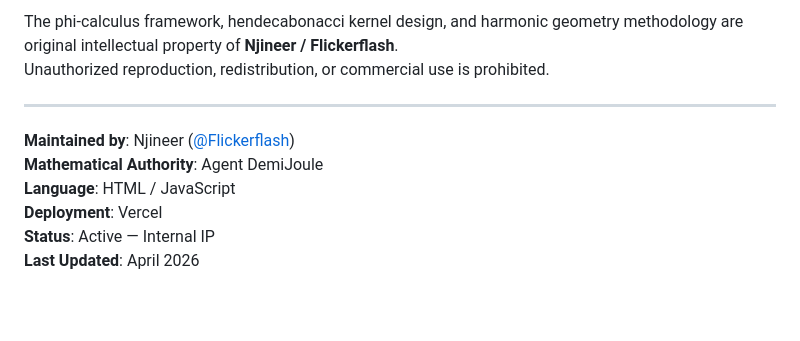
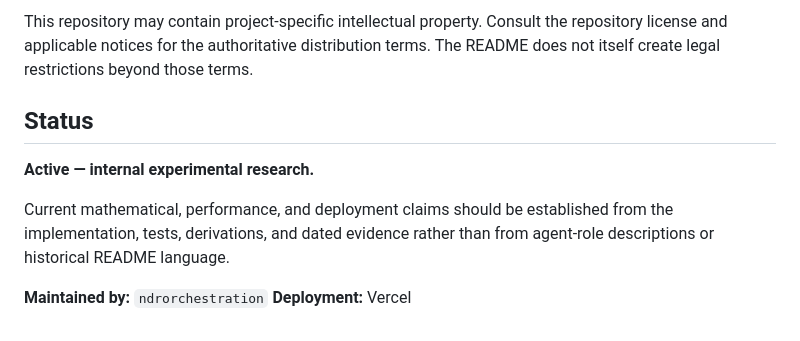
Before and after one commit to ndrorchestration/phi-calculus-app, a Markdown page: README.md, the part around one of its changes. Rendered like a GitHub page; blank space fills up the shorter version.

```diff
--- a/README.md
+++ b/README.md
@@ -79,12 +71,11 @@ Minimize deviation from the golden section across state transition manifolds.
 
-The phi-calculus framework, hendecabonacci kernel design, and harmonic geometry methodology are original intellectual property of **Njineer / Flickerflash**.
-Unauthorized reproduction, redistribution, or commercial use is prohibited.
+This repository may contain project-specific intellectual property. Consult the repository license and applicable notices for the authoritative distribution terms. The README does not itself create legal restrictions beyond those terms.
 
----
+## Status
 
-**Maintained by**: Njineer ([@Flickerflash](https://github.com/Flickerflash))
-**Mathematical Authority**: Agent DemiJoule
-**Language**: HTML / JavaScript
-**Deployment**: Vercel
-**Status**: Active — Internal IP
-**Last Updated**: April 2026
+**Active — internal experimental research.**
+
+Current mathematical, performance, and deployment claims should be established from the implementation, tests, derivations, and dated evidence rather than from agent-role descriptions or historical README language.
+
+**Maintained by:** `ndrorchestration`
+**Deployment:** Vercel
```
Also changed, not shown: other parts of README.md (+36 -44 lines).
